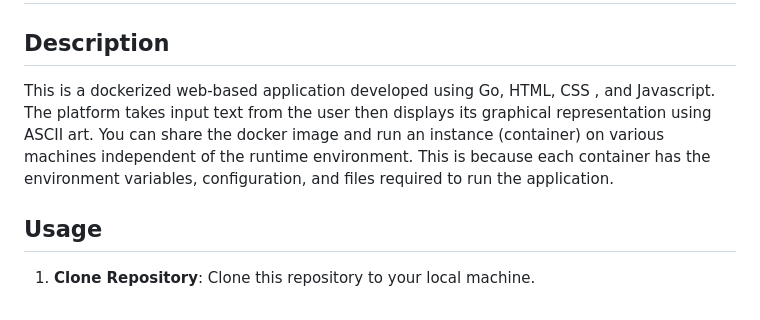
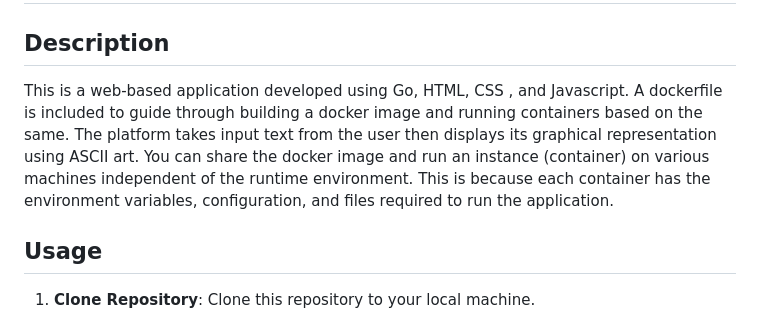
Before and after one commit to Mania124/ascii-art-web, a Markdown page: README.md, the part around the change. Rendered like a GitHub page.

Commit message:
correcting description

```diff
--- a/README.md
+++ b/README.md
@@ -1,7 +1,7 @@
 # ASCII-ART-WEB-DOCKERIZE
 
 ## Description
-This is a dockerized web-based application developed using Go, HTML, CSS , and Javascript. The platform takes input text from the user then displays its graphical representation using ASCII art. You can share the docker image and run an instance (container) on various machines independent of the runtime environment. This is because each container has the environment variables, configuration, and files required to run the application.
+This is a web-based application developed using Go, HTML, CSS , and Javascript. A dockerfile is included to guide through building a docker image and running containers based on the same. The platform takes input text from the user then displays its graphical representation using ASCII art. You can share the docker image and run an instance (container) on various machines independent of the runtime environment. This is because each container has the environment variables, configuration, and files required to run the application.
 
 
 ## Usage
```
